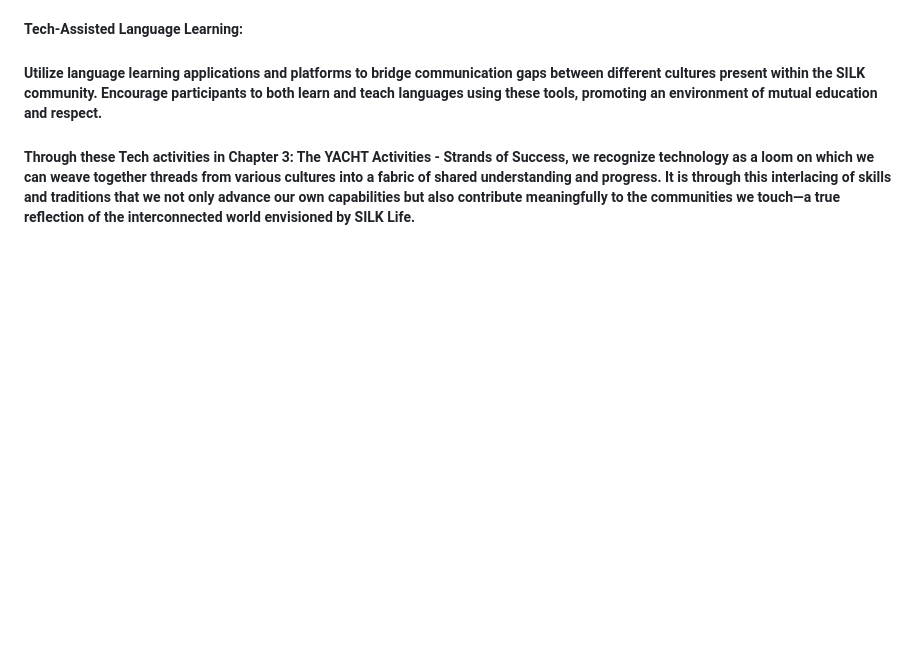
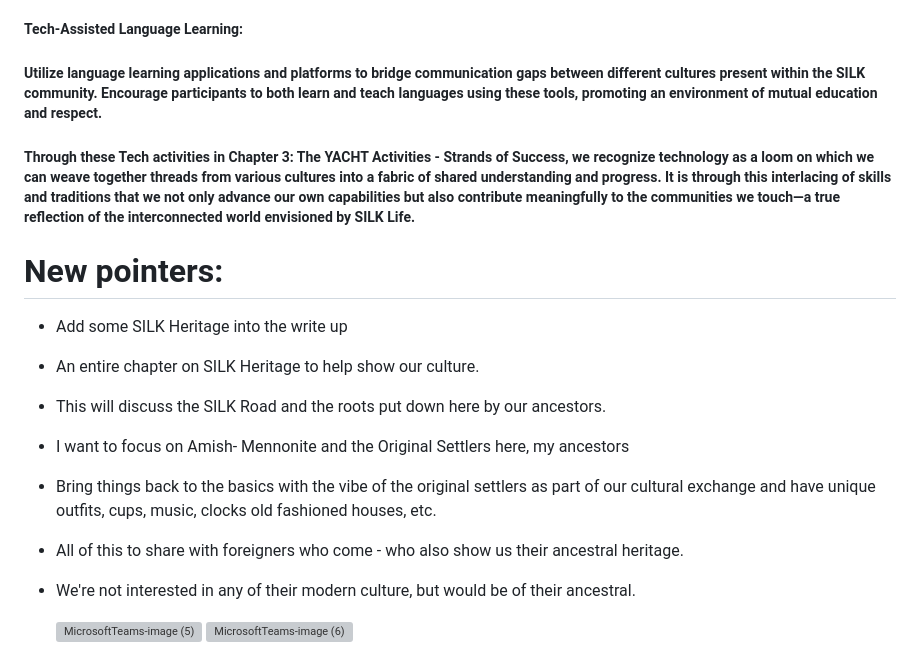
Before and after one commit to sizzzy/Silk-Corp-Guide, a Markdown page: research/Sub-chapters for SILK LIfe program.md, the part around the change. Rendered like a GitHub page; blank space fills up the shorter version; grey boxes are pictures that could not be loaded.

```diff
--- a/research/Sub-chapters for SILK LIfe program.md
+++ b/research/Sub-chapters for SILK LIfe program.md
@@ -327,3 +327,17 @@ Tailor your practice to meet your body’s needs like a seamstress adjusts her s
 ##### Utilize language learning applications and platforms to bridge communication gaps between different cultures present within the SILK community. Encourage participants to both learn and teach languages using these tools, promoting an environment of mutual education and respect.
 
 ##### Through these Tech activities in Chapter 3: The YACHT Activities - Strands of Success, we recognize technology as a loom on which we can weave together threads from various cultures into a fabric of shared understanding and progress. It is through this interlacing of skills and traditions that we not only advance our own capabilities but also contribute meaningfully to the communities we touch—a true reflection of the interconnected world envisioned by SILK Life.
+
+
+# New pointers:
+- Add some SILK Heritage into the write up
+- An entire chapter on SILK Heritage to help show our culture.
+- This will discuss the SILK Road and the roots put down here by our ancestors.
+- I want to focus on Amish- Mennonite and the Original Settlers here, my ancestors
+- Bring things back to the basics with the vibe of the original settlers as part of our cultural exchange and have unique outfits, cups, music, clocks
+old fashioned houses, etc.
+- All of this to share with foreigners who come - who also show us their ancestral heritage.
+- We're not interested in any of their modern culture, but would be of their ancestral.
+
+  ![MicrosoftTeams-image (5)](https://github.com/NoteHive/Silk-Corp-Guide/assets/117284277/c60f601c-30e1-4c03-beee-166a32226b2e)
+![MicrosoftTeams-image (6)](https://github.com/NoteHive/Silk-Corp-Guide/assets/117284277/f2c1a84a-72f4-41ea-85ef-57d235380a3a)
```
